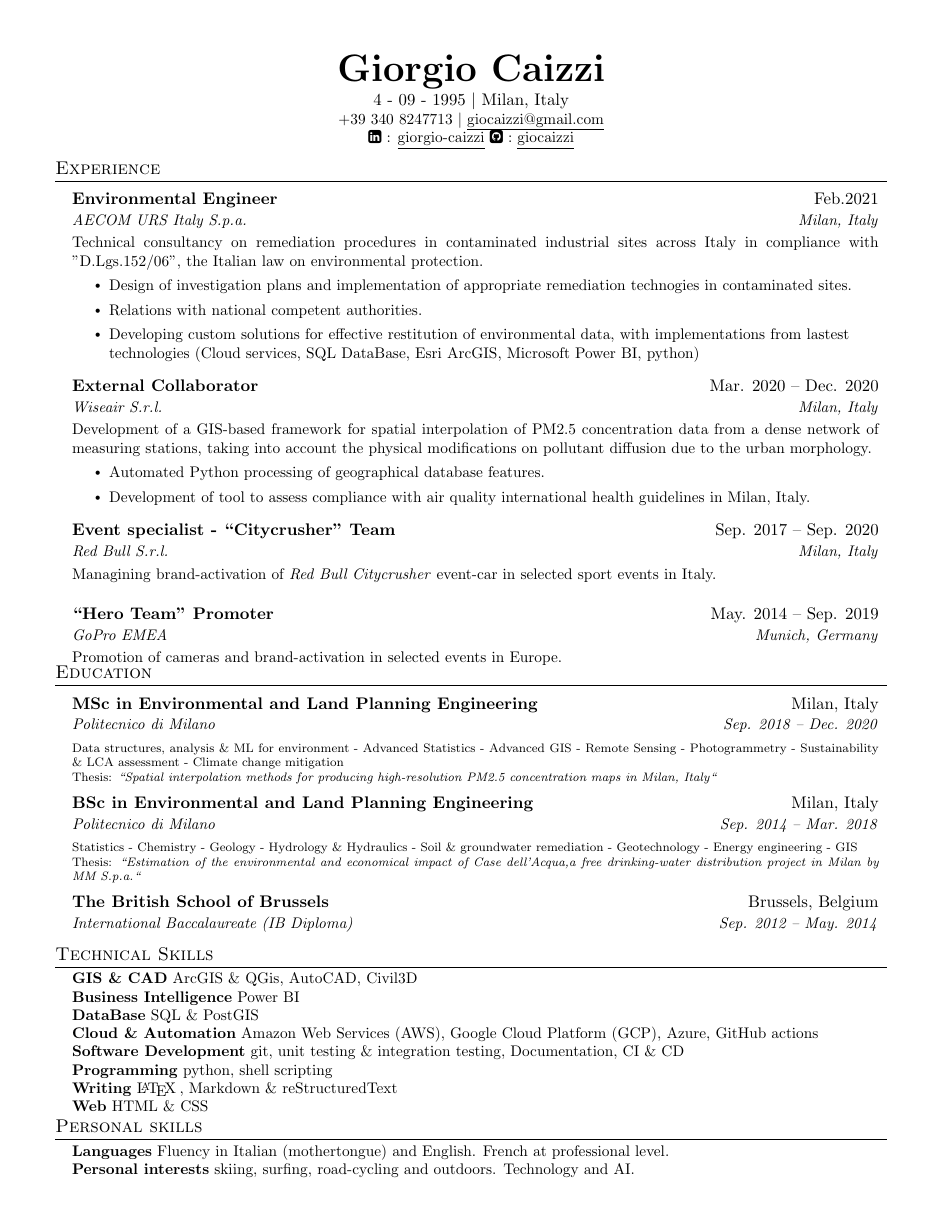
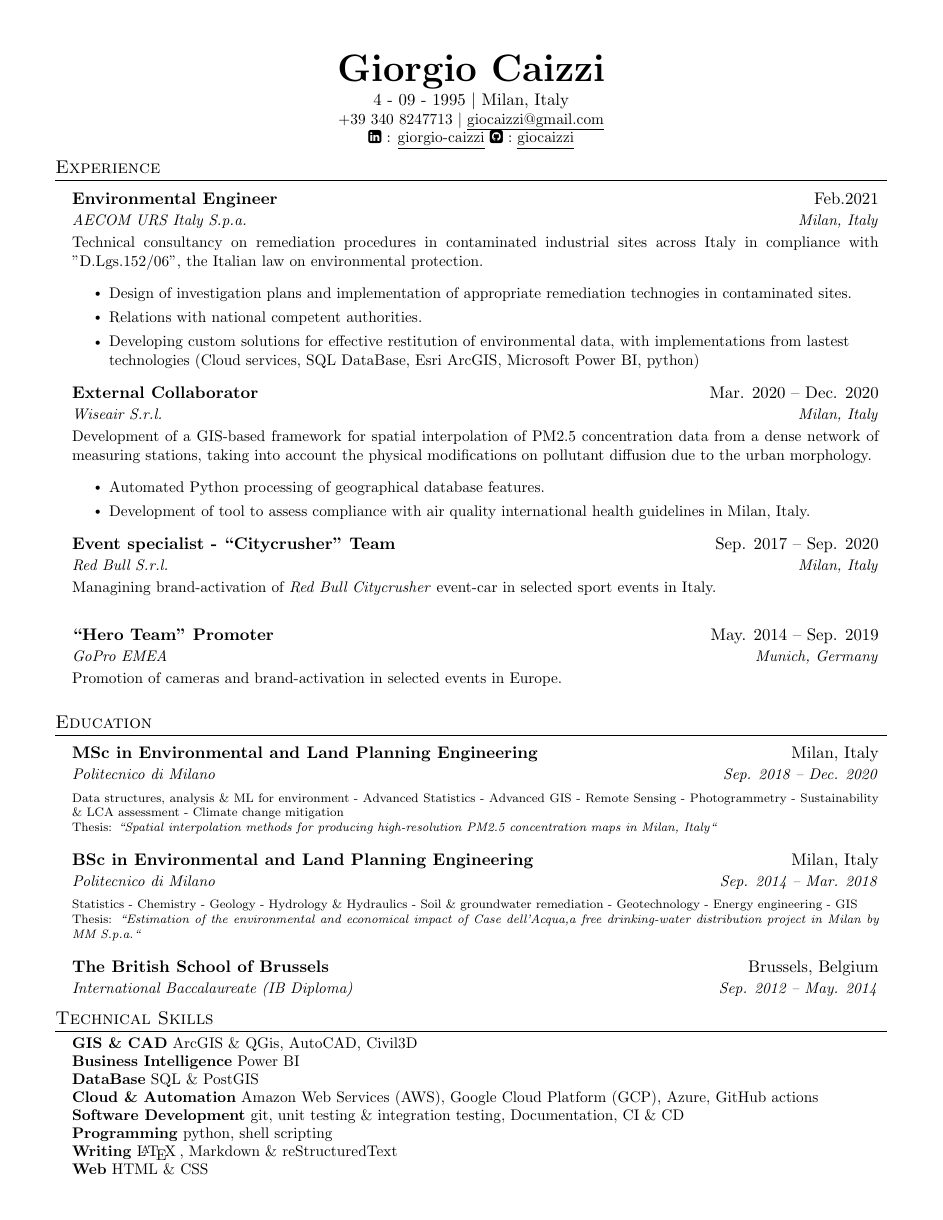
Before and after one commit to giocaizzi/CV, a LaTeX document (giorgio-caizzi.tex, which reads CV.sty): page 1 of 2. Compiled offline with pdfLaTeX.

Commit message:
before xparse

```diff
--- a/CV.sty
+++ b/CV.sty
@@ -29,9 +29,8 @@
 % ----------------------
 % DOCUMENT CONFIGURATION
 % ----------------------
-
-% latexsym package included for \LaTeX logo
-\RequirePackage{latexsym}
+\usepackage{etoolbox} % for list processing and \ifblank
+\RequirePackage{latexsym} % or \LaTeX logo
 \RequirePackage[empty]{fullpage}
 \RequirePackage{titlesec}
 \RequirePackage{marvosym}
@@ -44,7 +43,6 @@
 \RequirePackage{tabularx}
 \RequirePackage{xifthen}
 \RequirePackage{fontawesome}
-\usepackage{etoolbox} % for list processing and \ifblank
 
 
 \pagestyle{fancy}
@@ -106,7 +104,6 @@
     \begin{tabular*}{0.97\textwidth}[t]{@{}p{0.97\textwidth}@{}}
       \multicolumn{1}{p{0.97\textwidth}}{\small #5}\\
     \end{tabular*}
-    \vspace{-5pt}
   }
   \ifblank{#6}{}{
     \sectionElementSubListStart
```
Also changed, not shown: giorgio-caizzi.tex (+0 -1 lines), giorgio-caizzi.pdf, CV.sty (2 more changed lines).
